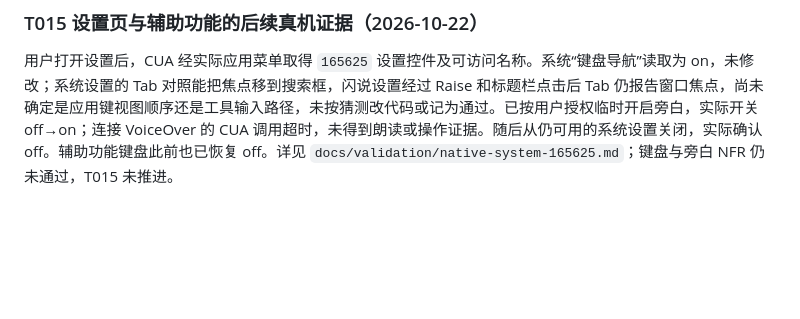
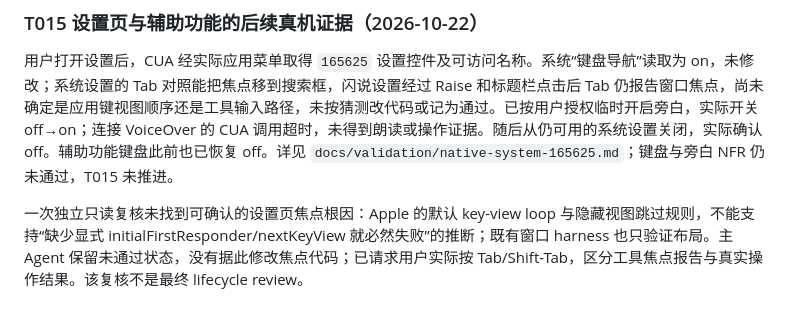
Before and after one commit to arnow117/voice-dictation, a Markdown page: .sdlc-v1/context/FEAT-001.engineering.md, the part around the change. GitHub-like rendering; blank space fills up the shorter version.

Commit message:
docs: record inconclusive settings focus review

```diff
--- a/.sdlc-v1/context/FEAT-001.engineering.md
+++ b/.sdlc-v1/context/FEAT-001.engineering.md
@@ -504,3 +504,5 @@ worker 返回 `20261022-165625`，生产 `ApplicationMainMenu` 增加 nil-target
 ### T015 设置页与辅助功能的后续真机证据（2026-10-22）
 
 用户打开设置后，CUA 经实际应用菜单取得 `165625` 设置控件及可访问名称。系统“键盘导航”读取为 on，未修改；系统设置的 Tab 对照能把焦点移到搜索框，闪说设置经过 Raise 和标题栏点击后 Tab 仍报告窗口焦点，尚未确定是应用键视图顺序还是工具输入路径，未按猜测改代码或记为通过。已按用户授权临时开启旁白，实际开关 off→on；连接 VoiceOver 的 CUA 调用超时，未得到朗读或操作证据。随后从仍可用的系统设置关闭，实际确认 off。辅助功能键盘此前也已恢复 off。详见 `docs/validation/native-system-165625.md`；键盘与旁白 NFR 仍未通过，T015 未推进。
+
+一次独立只读复核未找到可确认的设置页焦点根因：Apple 的默认 key-view loop 与隐藏视图跳过规则，不能支持“缺少显式 initialFirstResponder/nextKeyView 就必然失败”的推断；既有窗口 harness 也只验证布局。主 Agent 保留未通过状态，没有据此修改焦点代码；已请求用户实际按 Tab/Shift-Tab，区分工具焦点报告与真实操作结果。该复核不是最终 lifecycle review。
```
